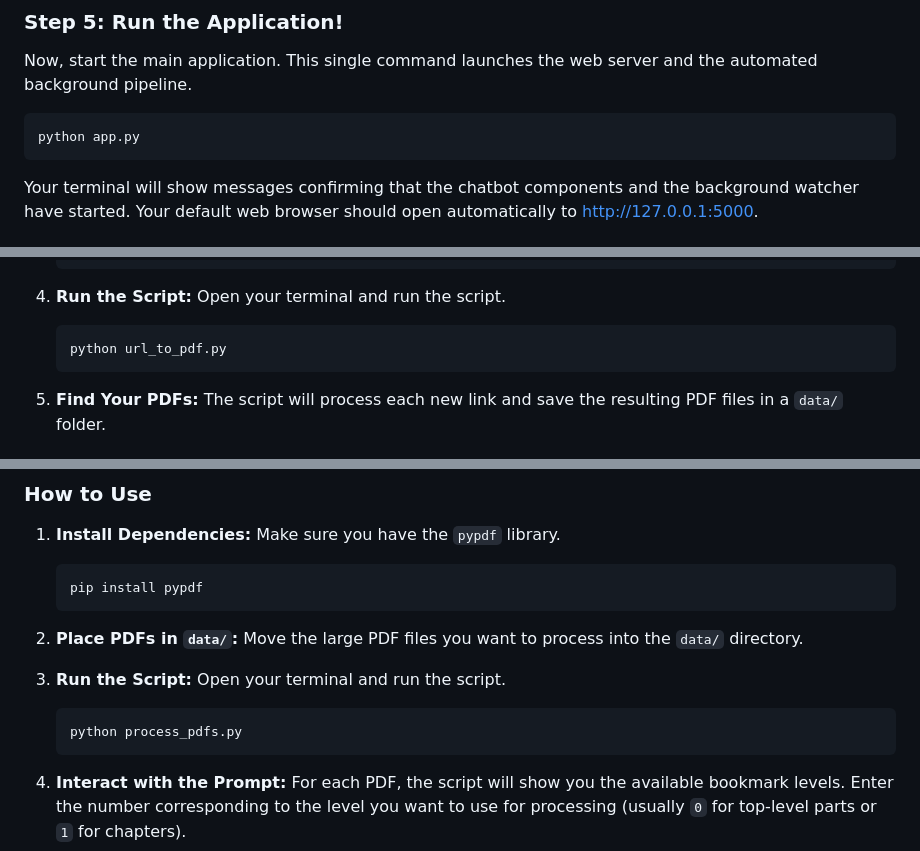
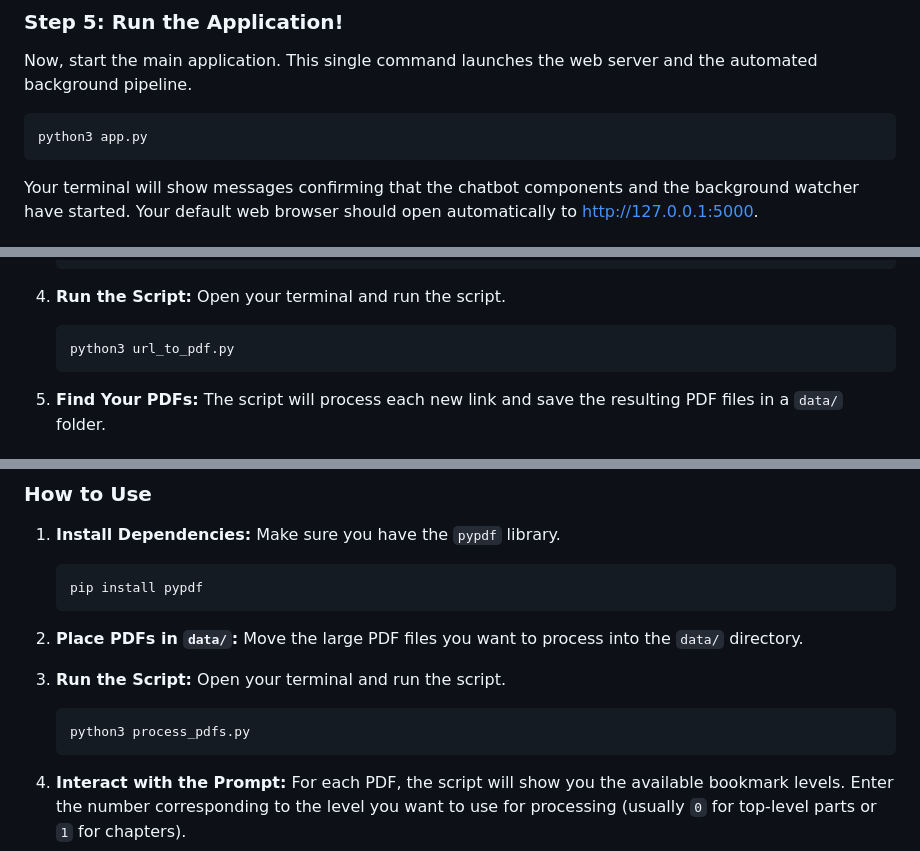
Before and after one commit to wolf824/Pixel, a Markdown page: README.md, 3 parts joined by grey strips. Rendered like a GitHub page.

````diff
--- a/README.md
+++ b/README.md
@@ -97,7 +97,7 @@ docker run -p 6333:6333 -p 6334:6334 -v $(pwd)/qdrant_storage:/qdrant/storage:z
 
 Now, start the main application. This single command launches the web server and the automated background pipeline.
 ``` bash
-python app.py
+python3 app.py
 ```
 Your terminal will show messages confirming that the chatbot components and the background watcher have started. Your default web browser should open automatically to http://127.0.0.1:5000.
 
@@ -163,7 +163,7 @@ The script reads a list of URLs from a text file, fetches the main content from
 
 4.  **Run the Script:** Open your terminal and run the script.
     ```bash
-    python url_to_pdf.py
+    python3 url_to_pdf.py
     ```
 
 5.  **Find Your PDFs:** The script will process each new link and save the resulting PDF files in a `data/` folder.
@@ -205,7 +205,7 @@ The script intelligently cleans a PDF by removing boilerplate sections. It analy
 
 3.  **Run the Script:** Open your terminal and run the script.
     ```bash
-    python process_pdfs.py
+    python3 process_pdfs.py
     ```
 4.  **Interact with the Prompt:** For each PDF, the script will show you the available bookmark levels. Enter the number corresponding to the level you want to use for processing (usually `0` for top-level parts or `1` for chapters).
 
````
